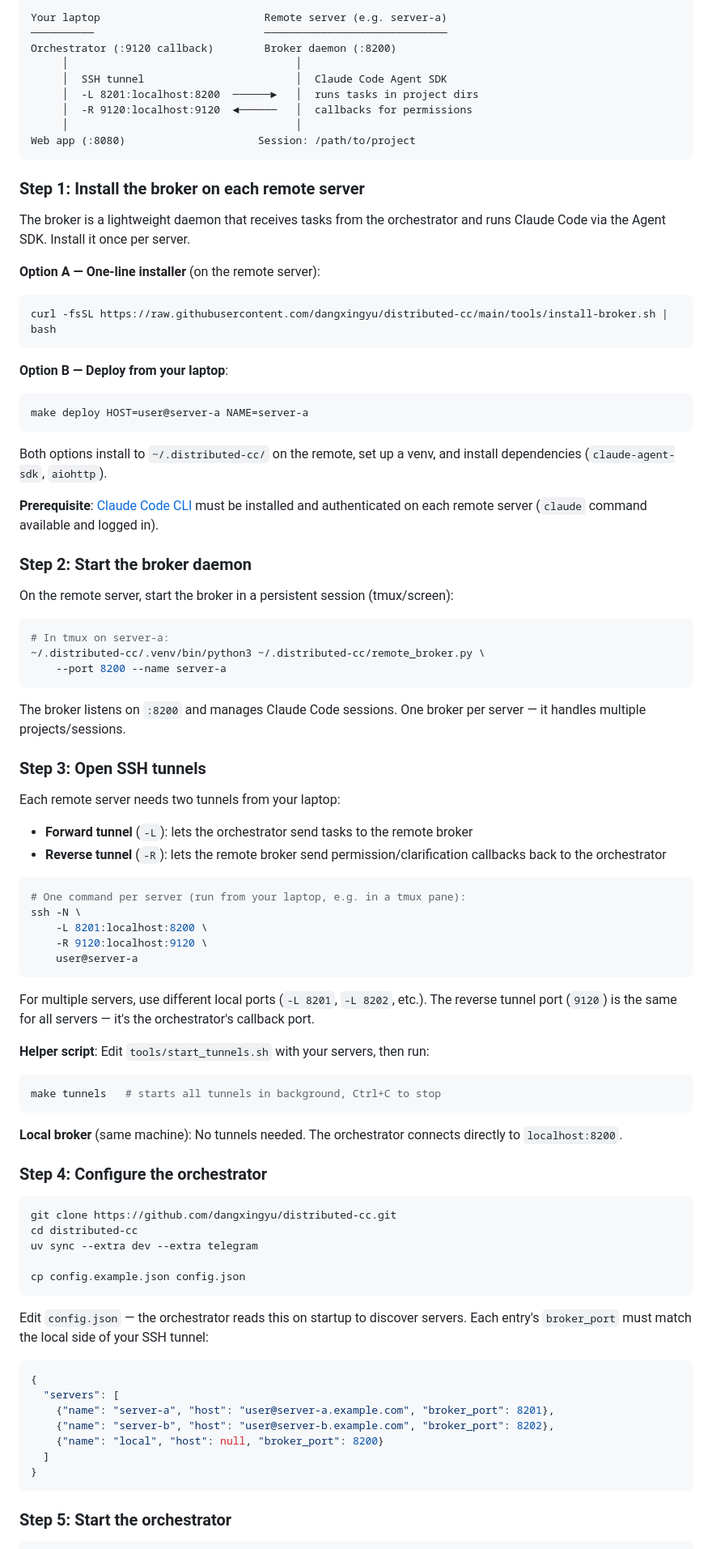
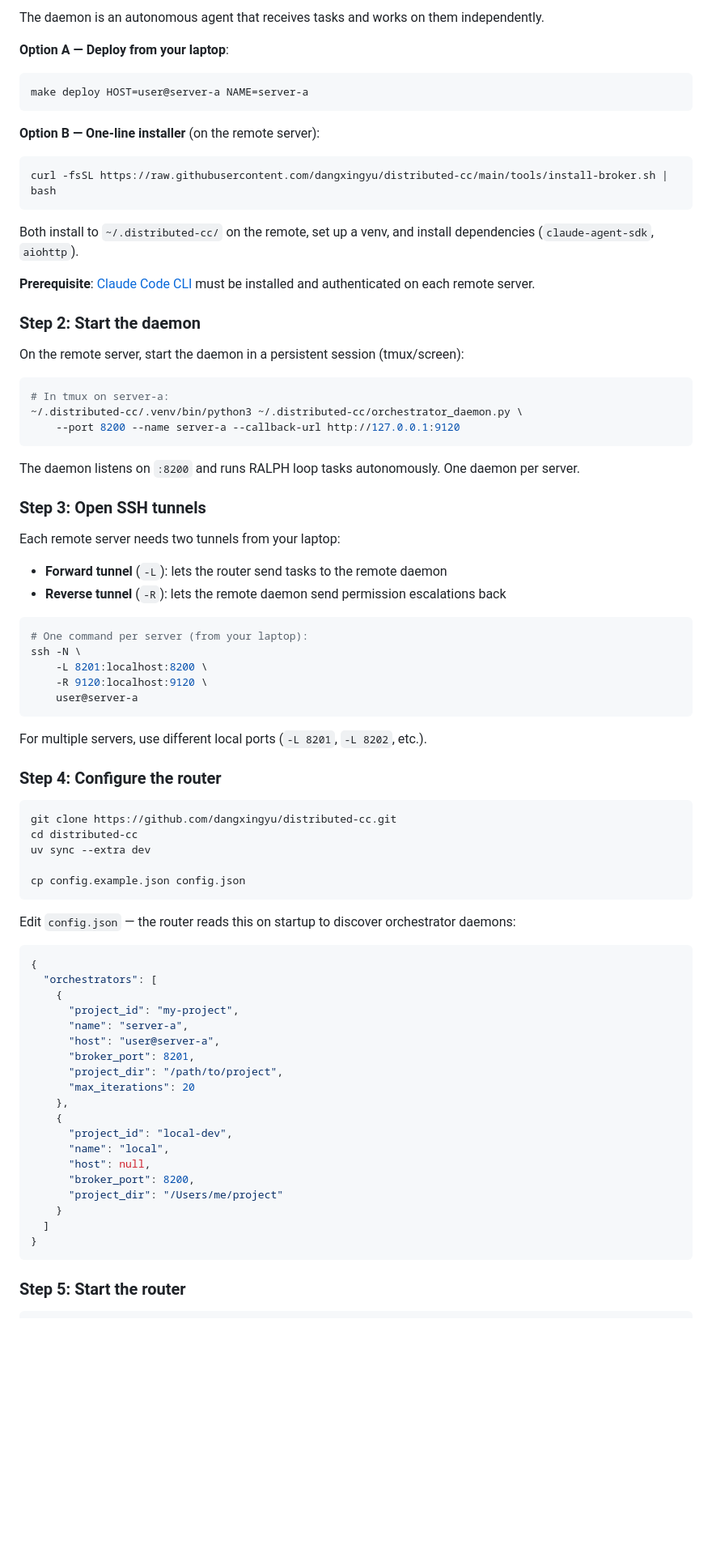
Before and after one commit to dangxingyu/distributed-cc, a Markdown page: README.md, the part around one of its changes. Shown at 81% size. Rendered like a GitHub page; blank space fills up the shorter version.

````diff
--- a/README.md
+++ b/README.md
@@ -70,92 +47,83 @@ There are three components to get running: the **broker** on each remote server,
 
-```
-Your laptop                          Remote server (e.g. server-a)
-──────────                           ─────────────────────────────
-Orchestrator (:9120 callback)        Broker daemon (:8200)
-     │                                    │
-     │  SSH tunnel                        │  Claude Code Agent SDK
-     │  -L 8201:localhost:8200  ──────►   │  runs tasks in project dirs
-     │  -R 9120:localhost:9120  ◄──────   │  callbacks for permissions
-     │                                    │
-Web app (:8080)                     Session: /path/to/project
+The daemon is an autonomous agent that receives tasks and works on them independently.
+
+**Option A — Deploy from your laptop**:
+```bash
+make deploy HOST=user@server-a NAME=server-a
 ```
 
-### Step 1: Install the broker on each remote server
-
-The broker is a lightweight daemon that receives tasks from the orchestrator and runs Claude Code via the Agent SDK. Install it once per server.
-
-**Option A — One-line installer** (on the remote server):
+**Option B — One-line installer** (on the remote server):
 ```bash
 curl -fsSL https://raw.githubusercontent.com/dangxingyu/distributed-cc/main/tools/install-broker.sh | bash
 ```
 
-**Option B — Deploy from your laptop**:
-```bash
-make deploy HOST=user@server-a NAME=server-a
-```
+Both install to `~/.distributed-cc/` on the remote, set up a venv, and install dependencies (`claude-agent-sdk`, `aiohttp`).
 
-Both options install to `~/.distributed-cc/` on the remote, set up a venv, and install dependencies (`claude-agent-sdk`, `aiohttp`).
+**Prerequisite**: [Claude Code CLI](https://docs.anthropic.com/en/docs/claude-code) must be installed and authenticated on each remote server.
 
-**Prerequisite**: [Claude Code CLI](https://docs.anthropic.com/en/docs/claude-code) must be installed and authenticated on each remote server (`claude` command available and logged in).
+### Step 2: Start the daemon
 
-### Step 2: Start the broker daemon
-
-On the remote server, start the broker in a persistent session (tmux/screen):
+On the remote server, start the daemon in a persistent session (tmux/screen):
 
 ```bash
 # In tmux on server-a:
-~/.distributed-cc/.venv/bin/python3 ~/.distributed-cc/remote_broker.py \
-    --port 8200 --name server-a
+~/.distributed-cc/.venv/bin/python3 ~/.distributed-cc/orchestrator_daemon.py \
+    --port 8200 --name server-a --callback-url http://127.0.0.1:9120
 ```
 
-The broker listens on `:8200` and manages Claude Code sessions. One broker per server — it handles multiple projects/sessions.
+The daemon listens on `:8200` and runs RALPH loop tasks autonomously. One daemon per server.
 
 ### Step 3: Open SSH tunnels
 
 Each remote server needs two tunnels from your laptop:
 
-- **Forward tunnel** (`-L`): lets the orchestrator send tasks to the remote broker
-- **Reverse tunnel** (`-R`): lets the remote broker send permission/clarification callbacks back to the orchestrator
+- **Forward tunnel** (`-L`): lets the router send tasks to the remote daemon
+- **Reverse tunnel** (`-R`): lets the remote daemon send permission escalations back
 
 ```bash
-# One command per server (run from your laptop, e.g. in a tmux pane):
+# One command per server (from your laptop):
 ssh -N \
     -L 8201:localhost:8200 \
     -R 9120:localhost:9120 \
     user@server-a
 ```
 
-For multiple servers, use different local ports (`-L 8201`, `-L 8202`, etc.). The reverse tunnel port (`9120`) is the same for all servers — it's the orchestrator's callback port.
+For multiple servers, use different local ports (`-L 8201`, `-L 8202`, etc.).
 
-**Helper script**: Edit `tools/start_tunnels.sh` with your servers, then run:
-```bash
-make tunnels   # starts all tunnels in background, Ctrl+C to stop
-```
-
-**Local broker** (same machine): No tunnels needed. The orchestrator connects directly to `localhost:8200`.
-
-### Step 4: Configure the orchestrator
+### Step 4: Configure the router
 
 ```bash
 git clone https://github.com/dangxingyu/distributed-cc.git
 cd distributed-cc
-uv sync --extra dev --extra telegram
+uv sync --extra dev
 
 cp config.example.json config.json
 ```
 
-Edit `config.json` — the orchestrator reads this on startup to discover servers. Each entry's `broker_port` must match the local side of your SSH tunnel:
+Edit `config.json` — the router reads this on startup to discover orchestrator daemons:
 
 ```json
 {
-  "servers": [
-    {"name": "server-a", "host": "user@server-a.example.com", "broker_port": 8201},
-    {"name": "server-b", "host": "user@server-b.example.com", "broker_port": 8202},
-    {"name": "local", "host": null, "broker_port": 8200}
+  "orchestrators": [
+    {
+      "project_id": "my-project",
+      "name": "server-a",
+      "host": "user@server-a",
+      "broker_port": 8201,
+      "project_dir": "/path/to/project",
+      "max_iterations": 20
+    },
+    {
+      "project_id": "local-dev",
+      "name": "local",
+      "host": null,
+      "broker_port": 8200,
+      "project_dir": "/Users/me/project"
+    }
   ]
 }
 ```
 
-### Step 5: Start the orchestrator
+### Step 5: Start the router
 
 ```bash
````
Also changed, not shown: other parts of README.md (+50 -94 lines), docs/broker-guide.md (+77 -88 lines).
